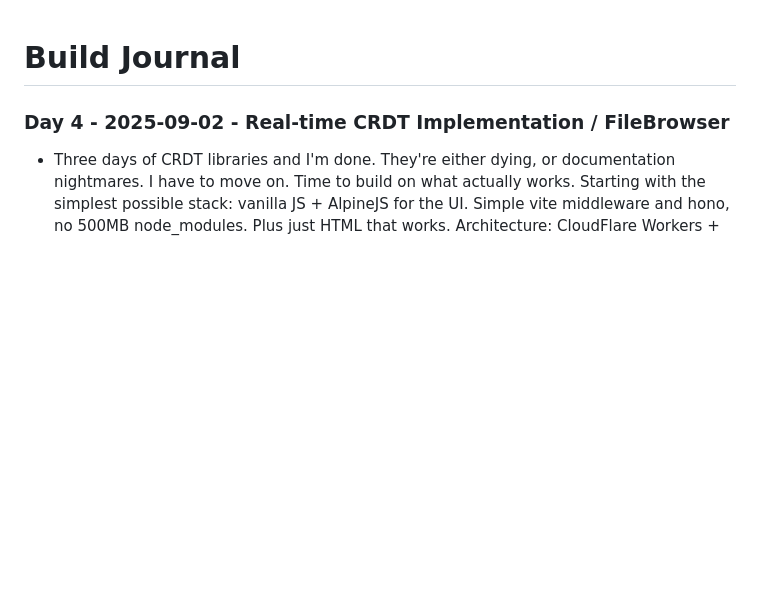
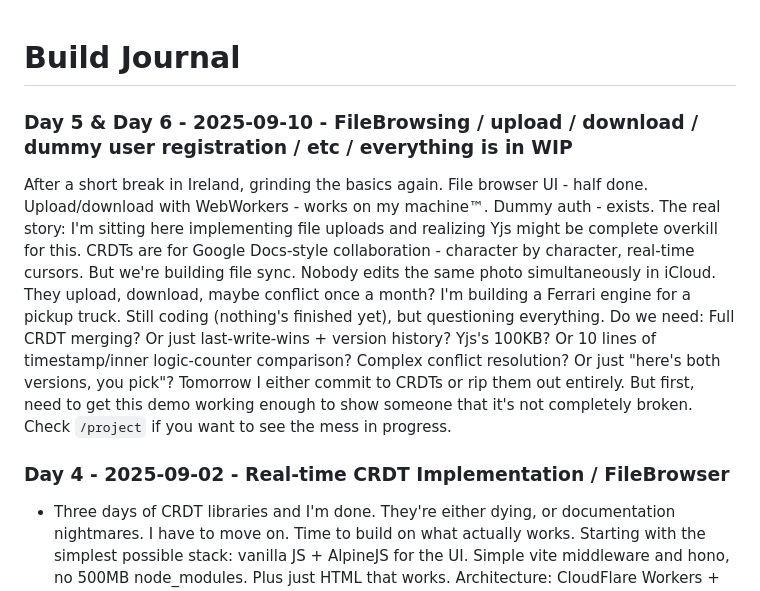
Before and after one commit to good-lly/latticestore-lab, a Markdown page: JOURNAL.md, the part around the change. Drawn GitHub-style; blank space fills up the shorter version.

Commit message:
day6: captains log

```diff
--- a/JOURNAL.md
+++ b/JOURNAL.md
@@ -1,4 +1,14 @@
 # Build Journal
+
+### Day 5 & Day 6 - 2025-09-10 - FileBrowsing / upload / download / dummy user registration / etc / everything is in WIP
+
+After a short break in Ireland, grinding the basics again. File browser UI - half done. Upload/download with WebWorkers - works on my machine™. Dummy auth - exists. The real story: I'm sitting here implementing file uploads and realizing Yjs might be complete overkill for this.
+CRDTs are for Google Docs-style collaboration - character by character, real-time cursors. But we're building file sync. Nobody edits the same photo simultaneously in iCloud. They upload, download, maybe conflict once a month? I'm building a Ferrari engine for a pickup truck.
+Still coding (nothing's finished yet), but questioning everything. Do we need:
+Full CRDT merging? Or just last-write-wins + version history?
+Yjs's 100KB? Or 10 lines of timestamp/inner logic-counter comparison?
+Complex conflict resolution? Or just "here's both versions, you pick"?
+Tomorrow I either commit to CRDTs or rip them out entirely. But first, need to get this demo working enough to show someone that it's not completely broken. Check `/project` if you want to see the mess in progress.
 
 ### Day 4 - 2025-09-02 - Real-time CRDT Implementation / FileBrowser
 
```
